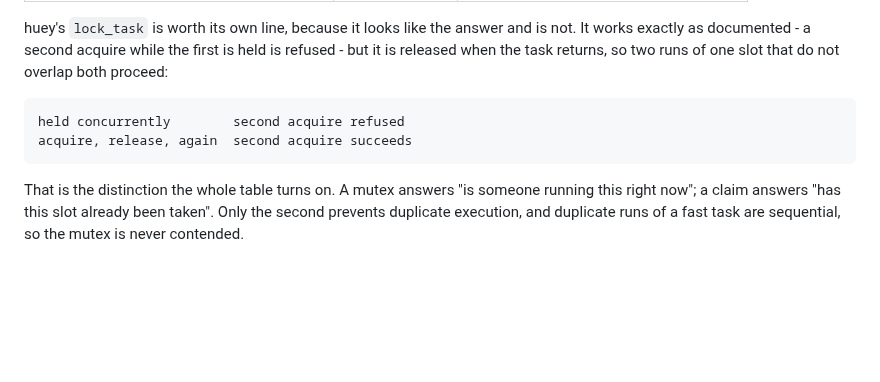
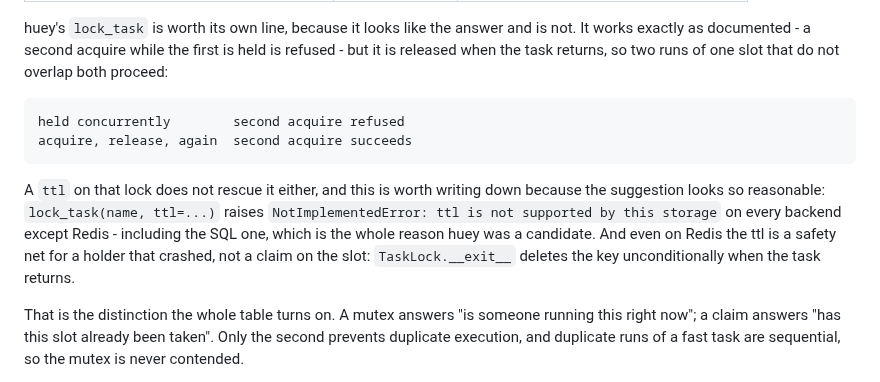
Before and after one commit to ekbatan-io/ekbatan-py, a Markdown page: DIVERGENCE.md, the part around the change. Rendered like a GitHub page; blank space fills up the shorter version.

Commit message:
Record that huey's lock ttl is Redis-only, so it cannot rescue the SQL backend

```diff
--- a/DIVERGENCE.md
+++ b/DIVERGENCE.md
@@ -270,6 +270,13 @@ when the task returns, so two runs of one slot that do not overlap both proceed:
     held concurrently        second acquire refused
     acquire, release, again  second acquire succeeds
 
+A `ttl` on that lock does not rescue it either, and this is worth writing down because the
+suggestion looks so reasonable: `lock_task(name, ttl=...)` raises `NotImplementedError: ttl is
+not supported by this storage` on every backend except Redis - including the SQL one, which is
+the whole reason huey was a candidate. And even on Redis the ttl is a safety net for a holder
+that crashed, not a claim on the slot: `TaskLock.__exit__` deletes the key unconditionally when
+the task returns.
+
 That is the distinction the whole table turns on. A mutex answers "is someone running this right
 now"; a claim answers "has this slot already been taken". Only the second prevents duplicate
 execution, and duplicate runs of a fast task are sequential, so the mutex is never contended.
```
